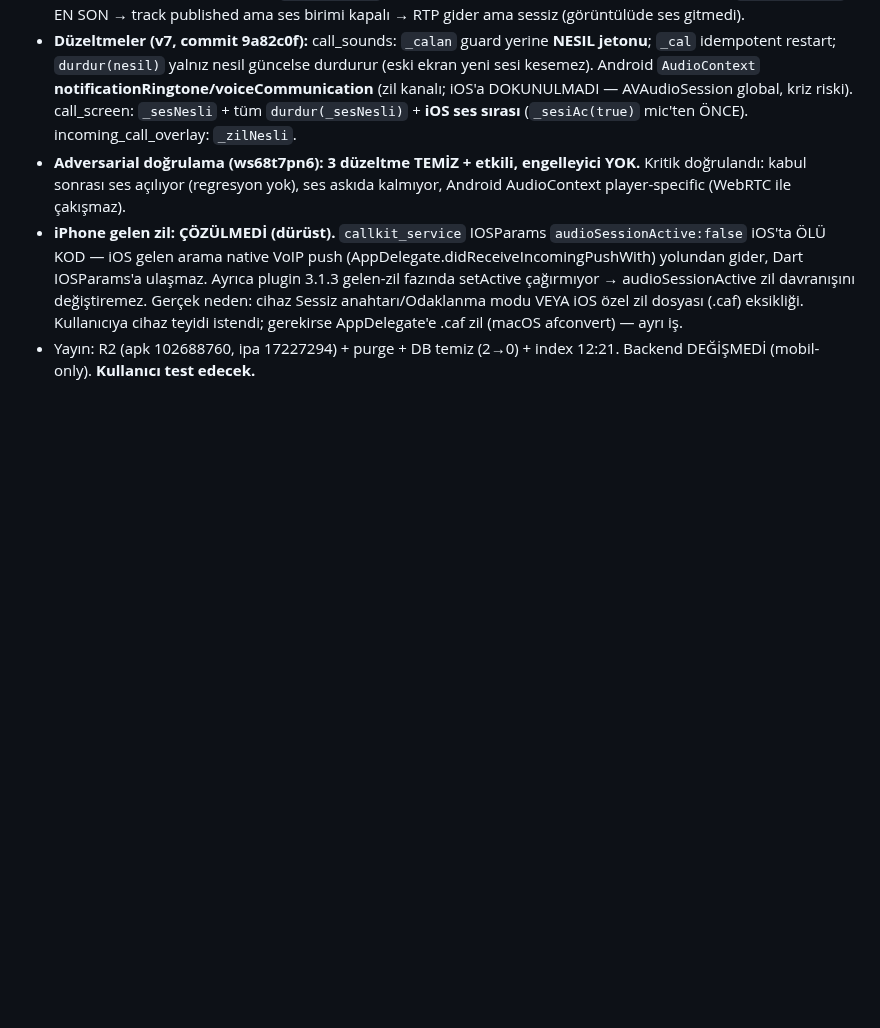
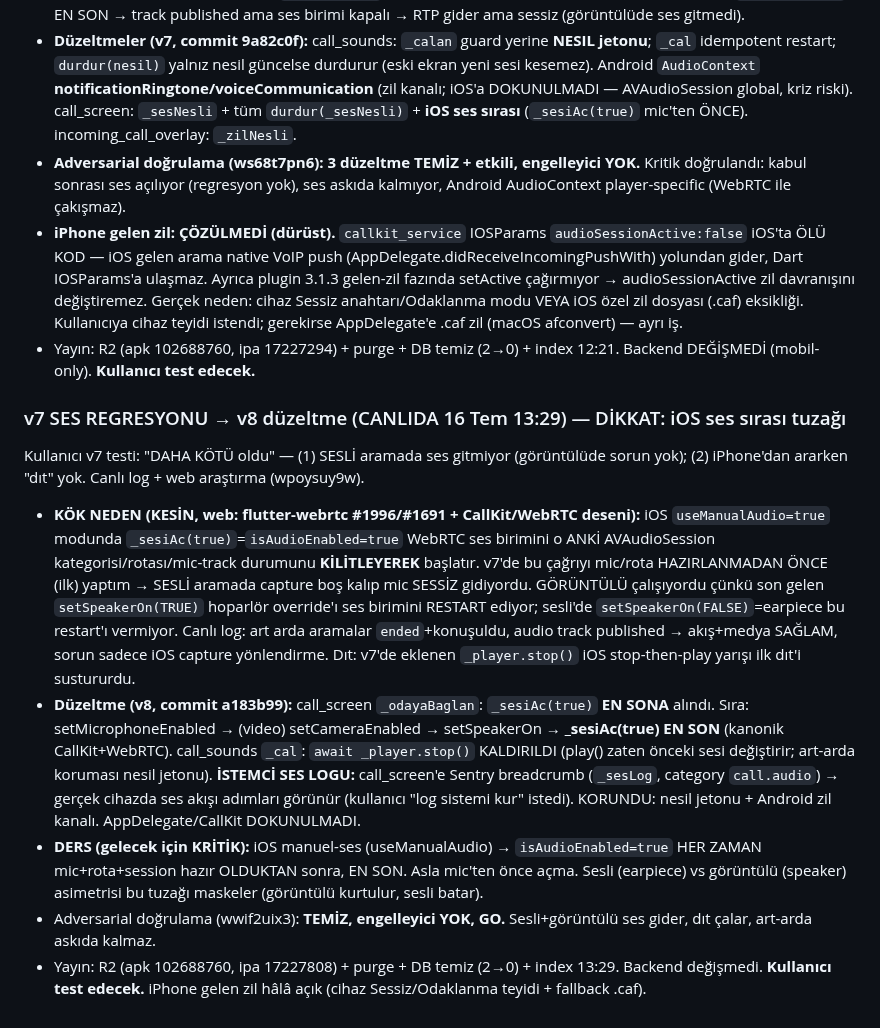
Before and after one commit to gbz-app/gebzem, a Markdown page: oturum.md, the part around the change. Rendered like a GitHub page; blank space fills up the shorter version.

Commit message:
oturum.md: v7 ses regresyonu (iOS ses birimi erken acilma) -> v8 duzeltme (EN SON) + istemci ses logu + ders

```diff
--- a/oturum.md
+++ b/oturum.md
@@ -667,3 +667,11 @@ Kullanıcı v6 testi: ana pürüzler (art arda arama, çift-UI, bağlan-kapan)
 - **Adversarial doğrulama (ws68t7pn6): 3 düzeltme TEMİZ + etkili, engelleyici YOK.** Kritik doğrulandı: kabul sonrası ses açılıyor (regresyon yok), ses askıda kalmıyor, Android AudioContext player-specific (WebRTC ile çakışmaz).
 - **iPhone gelen zil: ÇÖZÜLMEDİ (dürüst).** `callkit_service` IOSParams `audioSessionActive:false` iOS'ta ÖLÜ KOD — iOS gelen arama native VoIP push (AppDelegate.didReceiveIncomingPushWith) yolundan gider, Dart IOSParams'a ulaşmaz. Ayrıca plugin 3.1.3 gelen-zil fazında setActive çağırmıyor → audioSessionActive zil davranışını değiştiremez. Gerçek neden: cihaz Sessiz anahtarı/Odaklanma modu VEYA iOS özel zil dosyası (.caf) eksikliği. Kullanıcıya cihaz teyidi istendi; gerekirse AppDelegate'e .caf zil (macOS afconvert) — ayrı iş.
 - Yayın: R2 (apk 102688760, ipa 17227294) + purge + DB temiz (2→0) + index 12:21. Backend DEĞİŞMEDİ (mobil-only). **Kullanıcı test edecek.**
+
+### v7 SES REGRESYONU → v8 düzeltme (CANLIDA 16 Tem 13:29) — DİKKAT: iOS ses sırası tuzağı
+Kullanıcı v7 testi: "DAHA KÖTÜ oldu" — (1) SESLİ aramada ses gitmiyor (görüntülüde sorun yok); (2) iPhone'dan ararken "dıt" yok. Canlı log + web araştırma (wpoysuy9w).
+- **KÖK NEDEN (KESİN, web: flutter-webrtc #1996/#1691 + CallKit/WebRTC deseni):** iOS `useManualAudio=true` modunda `_sesiAc(true)`=`isAudioEnabled=true` WebRTC ses birimini o ANKİ AVAudioSession kategorisi/rotası/mic-track durumunu **KİLİTLEYEREK** başlatır. v7'de bu çağrıyı mic/rota HAZIRLANMADAN ÖNCE (ilk) yaptım → SESLİ aramada capture boş kalıp mic SESSİZ gidiyordu. GÖRÜNTÜLÜ çalışıyordu çünkü son gelen `setSpeakerOn(TRUE)` hoparlör override'ı ses birimini RESTART ediyor; sesli'de `setSpeakerOn(FALSE)`=earpiece bu restart'ı vermiyor. Canlı log: art arda aramalar `ended`+konuşuldu, audio track published → akış+medya SAĞLAM, sorun sadece iOS capture yönlendirme. Dıt: v7'de eklenen `_player.stop()` iOS stop-then-play yarışı ilk dıt'i sustururdu.
+- **Düzeltme (v8, commit a183b99):** call_screen `_odayaBaglan`: `_sesiAc(true)` **EN SONA** alındı. Sıra: setMicrophoneEnabled → (video) setCameraEnabled → setSpeakerOn → **_sesiAc(true) EN SON** (kanonik CallKit+WebRTC). call_sounds `_cal`: `await _player.stop()` KALDIRILDI (play() zaten önceki sesi değiştirir; art-arda koruması nesil jetonu). **İSTEMCİ SES LOGU:** call_screen'e Sentry breadcrumb (`_sesLog`, category `call.audio`) → gerçek cihazda ses akışı adımları görünür (kullanıcı "log sistemi kur" istedi). KORUNDU: nesil jetonu + Android zil kanalı. AppDelegate/CallKit DOKUNULMADI.
+- **DERS (gelecek için KRİTİK):** iOS manuel-ses (useManualAudio) → `isAudioEnabled=true` HER ZAMAN mic+rota+session hazır OLDUKTAN sonra, EN SON. Asla mic'ten önce açma. Sesli (earpiece) vs görüntülü (speaker) asimetrisi bu tuzağı maskeler (görüntülü kurtulur, sesli batar).
+- Adversarial doğrulama (wwif2uix3): **TEMİZ, engelleyici YOK, GO.** Sesli+görüntülü ses gider, dıt çalar, art-arda askıda kalmaz.
+- Yayın: R2 (apk 102688760, ipa 17227808) + purge + DB temiz (2→0) + index 13:29. Backend değişmedi. **Kullanıcı test edecek.** iPhone gelen zil hâlâ açık (cihaz Sessiz/Odaklanma teyidi + fallback .caf).
```
